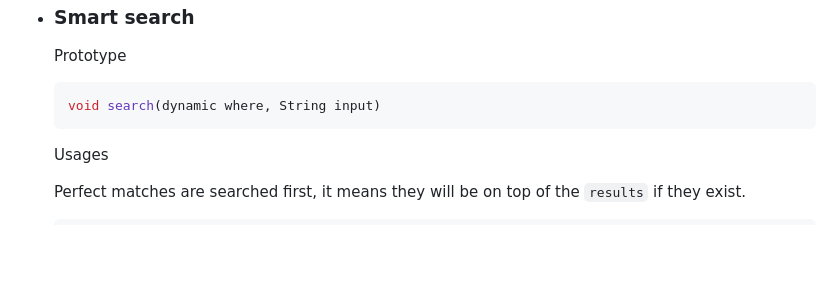
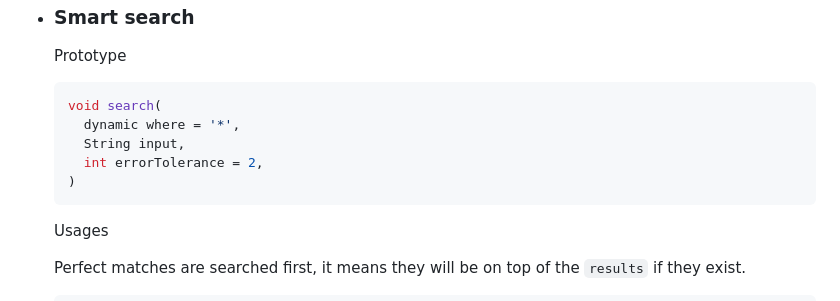
Before and after one commit to antoninhrlt/sherlock, a Markdown page: README.md, the part around the change. GitHub-like rendering; blank space fills up the shorter version.

Commit message:
Change smart search prototype in overview

````diff
--- a/README.md
+++ b/README.md
@@ -293,7 +293,11 @@ See also the [search completion tool](#search-completion-tool).
 
   Prototype
   ```dart
-  void search(dynamic where, String input)
+  void search(
+    dynamic where = '*',
+    String input,
+    int errorTolerance = 2,
+  )
   ```
 
   Usages
````
